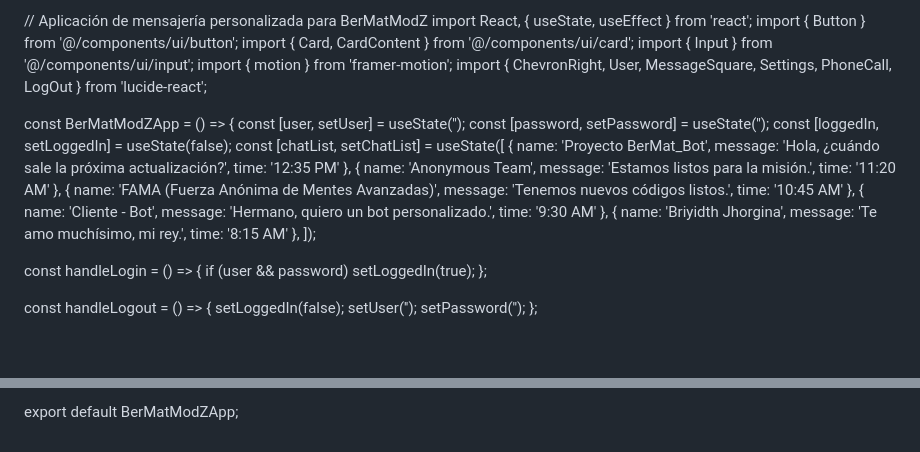
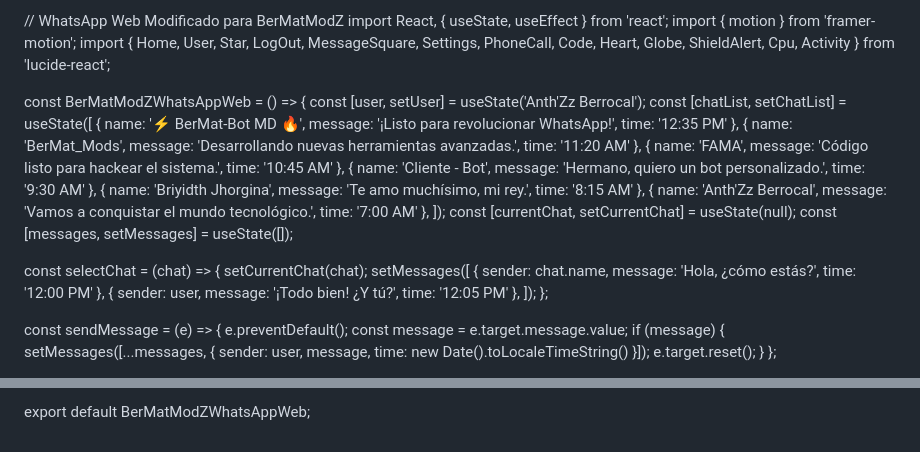
Before and after one commit to BerMatMods/ParaPersonalizar, a Markdown page: README.md, 2 parts joined by grey strips. Rendered like a GitHub page; blank space fills up the shorter version.

Commit message:
Update README.mdkdld

```diff
--- a/README.md
+++ b/README.md
@@ -1,8 +1,8 @@
-// Aplicación de mensajería personalizada para BerMatModZ import React, { useState, useEffect } from 'react'; import { Button } from '@/components/ui/button'; import { Card, CardContent } from '@/components/ui/card'; import { Input } from '@/components/ui/input'; import { motion } from 'framer-motion'; import { ChevronRight, User, MessageSquare, Settings, PhoneCall, LogOut } from 'lucide-react';
+// WhatsApp Web Modificado para BerMatModZ import React, { useState, useEffect } from 'react'; import { motion } from 'framer-motion'; import { Home, User, Star, LogOut, MessageSquare, Settings, PhoneCall, Code, Heart, Globe, ShieldAlert, Cpu, Activity } from 'lucide-react';
 
-const BerMatModZApp = () => { const [user, setUser] = useState(''); const [password, setPassword] = useState(''); const [loggedIn, setLoggedIn] = useState(false); const [chatList, setChatList] = useState([ { name: 'Proyecto BerMat_Bot', message: 'Hola, ¿cuándo sale la próxima actualización?', time: '12:35 PM' }, { name: 'Anonymous Team', message: 'Estamos listos para la misión.', time: '11:20 AM' }, { name: 'FAMA (Fuerza Anónima de Mentes Avanzadas)', message: 'Tenemos nuevos códigos listos.', time: '10:45 AM' }, { name: 'Cliente - Bot', message: 'Hermano, quiero un bot personalizado.', time: '9:30 AM' }, { name: 'Briyidth Jhorgina', message: 'Te amo muchísimo, mi rey.', time: '8:15 AM' }, ]);
+const BerMatModZWhatsAppWeb = () => { const [user, setUser] = useState('Anth'Zz Berrocal'); const [chatList, setChatList] = useState([ { name: '⚡ BerMat-Bot MD 🔥', message: '¡Listo para revolucionar WhatsApp!', time: '12:35 PM' }, { name: 'BerMat_Mods', message: 'Desarrollando nuevas herramientas avanzadas.', time: '11:20 AM' }, { name: 'FAMA', message: 'Código listo para hackear el sistema.', time: '10:45 AM' }, { name: 'Cliente - Bot', message: 'Hermano, quiero un bot personalizado.', time: '9:30 AM' }, { name: 'Briyidth Jhorgina', message: 'Te amo muchísimo, mi rey.', time: '8:15 AM' }, { name: 'Anth'Zz Berrocal', message: 'Vamos a conquistar el mundo tecnológico.', time: '7:00 AM' }, ]); const [currentChat, setCurrentChat] = useState(null); const [messages, setMessages] = useState([]);
 
-const handleLogin = () => { if (user && password) setLoggedIn(true); };
+const selectChat = (chat) => { setCurrentChat(chat); setMessages([ { sender: chat.name, message: 'Hola, ¿cómo estás?', time: '12:00 PM' }, { sender: user, message: '¡Todo bien! ¿Y tú?', time: '12:05 PM' }, ]); };
 
-const handleLogout = () => { setLoggedIn(false); setUser(''); setPassword(''); };
+const sendMessage = (e) => { e.preventDefault(); const message = e.target.message.value; if (message) { setMessages([...messages, { sender: user, message, time: new Date().toLocaleTimeString() }]); e.target.reset(); } };
 
@@ -43,4 +45,4 @@ return ( <div className="bg-black min-h-screen p-8 text-white"> <div className="
 
 ); };
 
-export default BerMatModZApp;
+export default BerMatModZWhatsAppWeb;
```
Also changed, not shown: other parts of README.md (+34 -32 lines).
